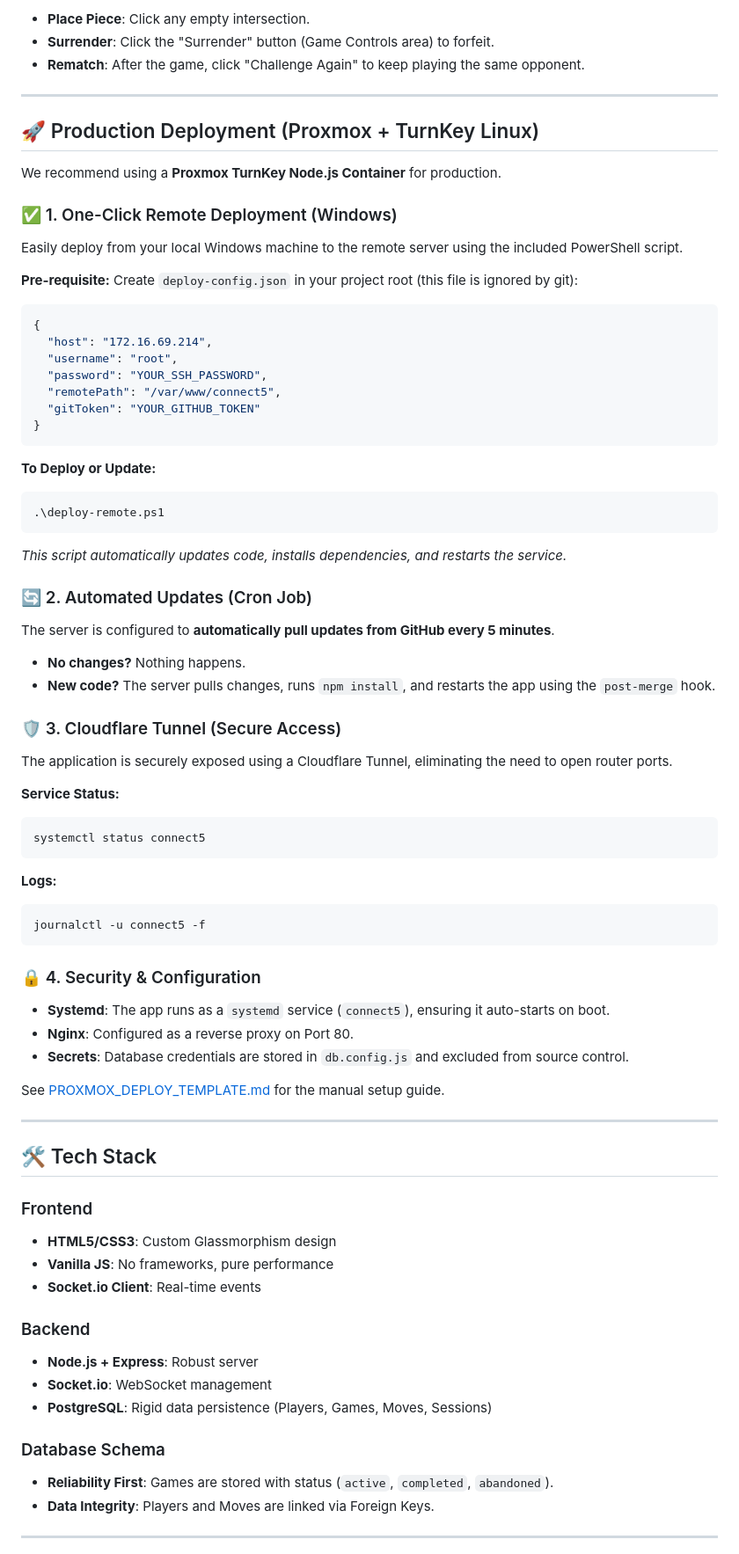
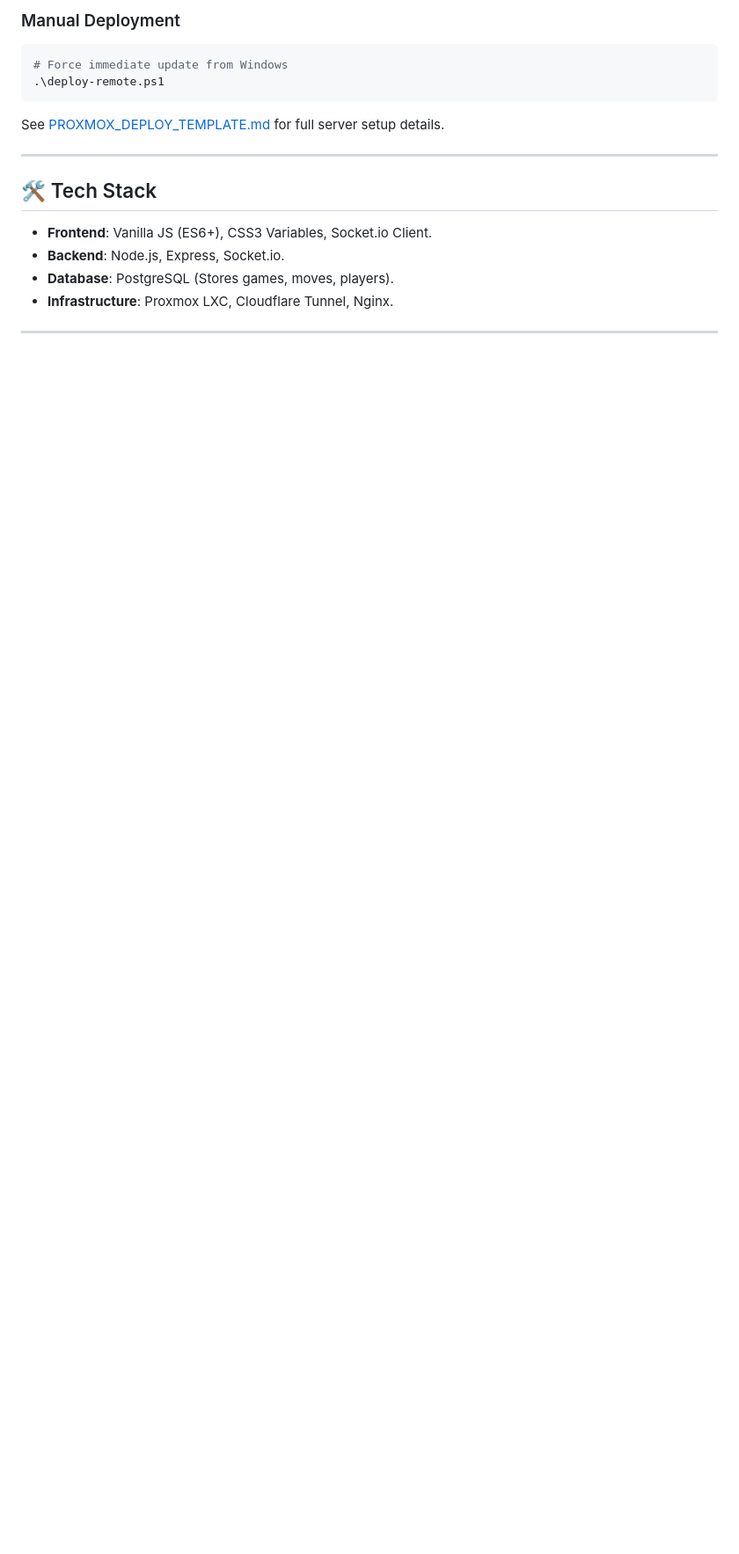
Before and after one commit to DeNNiiInc/Connect-5, a Markdown page: README.md, the part around one of its changes. Shown at 88% size. GitHub-like rendering; blank space fills up the shorter version.

````diff
--- a/README.md
+++ b/README.md
@@ -152,76 +100,20 @@ The server will start on **http://localhost:3000**
 
--   **Place Piece**: Click any empty intersection.
--   **Surrender**: Click the "Surrender" button (Game Controls area) to forfeit.
--   **Rematch**: After the game, click "Challenge Again" to keep playing the same opponent.
-
----
-
-## 🚀 Production Deployment (Proxmox + TurnKey Linux)
-
-We recommend using a **Proxmox TurnKey Node.js Container** for production.
-
-### ✅ 1. One-Click Remote Deployment (Windows)
-Easily deploy from your local Windows machine to the remote server using the included PowerShell script.
-
-**Pre-requisite:** Create `deploy-config.json` in your project root (this file is ignored by git):
-```json
-{
-  "host": "172.16.69.214",
-  "username": "root",
-  "password": "YOUR_SSH_PASSWORD",
-  "remotePath": "/var/www/connect5",
-  "gitToken": "YOUR_GITHUB_TOKEN"
-}
+### Manual Deployment
+```bash
+# Force immediate update from Windows
+.\deploy-remote.ps1
 ```
 
-**To Deploy or Update:**
-```powershell
-.\deploy-remote.ps1
-```
-*This script automatically updates code, installs dependencies, and restarts the service.*
-
-### 🔄 2. Automated Updates (Cron Job)
-The server is configured to **automatically pull updates from GitHub every 5 minutes**.
-- **No changes?** Nothing happens.
-- **New code?** The server pulls changes, runs `npm install`, and restarts the app using the `post-merge` hook.
-
-### 🛡️ 3. Cloudflare Tunnel (Secure Access)
-The application is securely exposed using a Cloudflare Tunnel, eliminating the need to open router ports.
-
-**Service Status:**
-```bash
-systemctl status connect5
-```
-
-**Logs:**
-```bash
-journalctl -u connect5 -f
-```
-
-### 🔒 4. Security & Configuration
-- **Systemd**: The app runs as a `systemd` service (`connect5`), ensuring it auto-starts on boot.
-- **Nginx**: Configured as a reverse proxy on Port 80.
-- **Secrets**: Database credentials are stored in `db.config.js` and excluded from source control.
-
-See [PROXMOX_DEPLOY_TEMPLATE.md](PROXMOX_DEPLOY_TEMPLATE.md) for the manual setup guide.
+See [PROXMOX_DEPLOY_TEMPLATE.md](PROXMOX_DEPLOY_TEMPLATE.md) for full server setup details.
 
 ---
 
 ## 🛠️ Tech Stack
 
-### Frontend
-- **HTML5/CSS3**: Custom Glassmorphism design
-- **Vanilla JS**: No frameworks, pure performance
-- **Socket.io Client**: Real-time events
-
-### Backend
-- **Node.js + Express**: Robust server
-- **Socket.io**: WebSocket management
-- **PostgreSQL**: Rigid data persistence (Players, Games, Moves, Sessions)
-
-### Database Schema
-- **Reliability First**: Games are stored with status (`active`, `completed`, `abandoned`).
-- **Data Integrity**: Players and Moves are linked via Foreign Keys.
+-   **Frontend**: Vanilla JS (ES6+), CSS3 Variables, Socket.io Client.
+-   **Backend**: Node.js, Express, Socket.io.
+-   **Database**: PostgreSQL (Stores games, moves, players).
+-   **Infrastructure**: Proxmox LXC, Cloudflare Tunnel, Nginx.
 
 ---
 
````
Also changed, not shown: other parts of README.md (+50 -123 lines).
